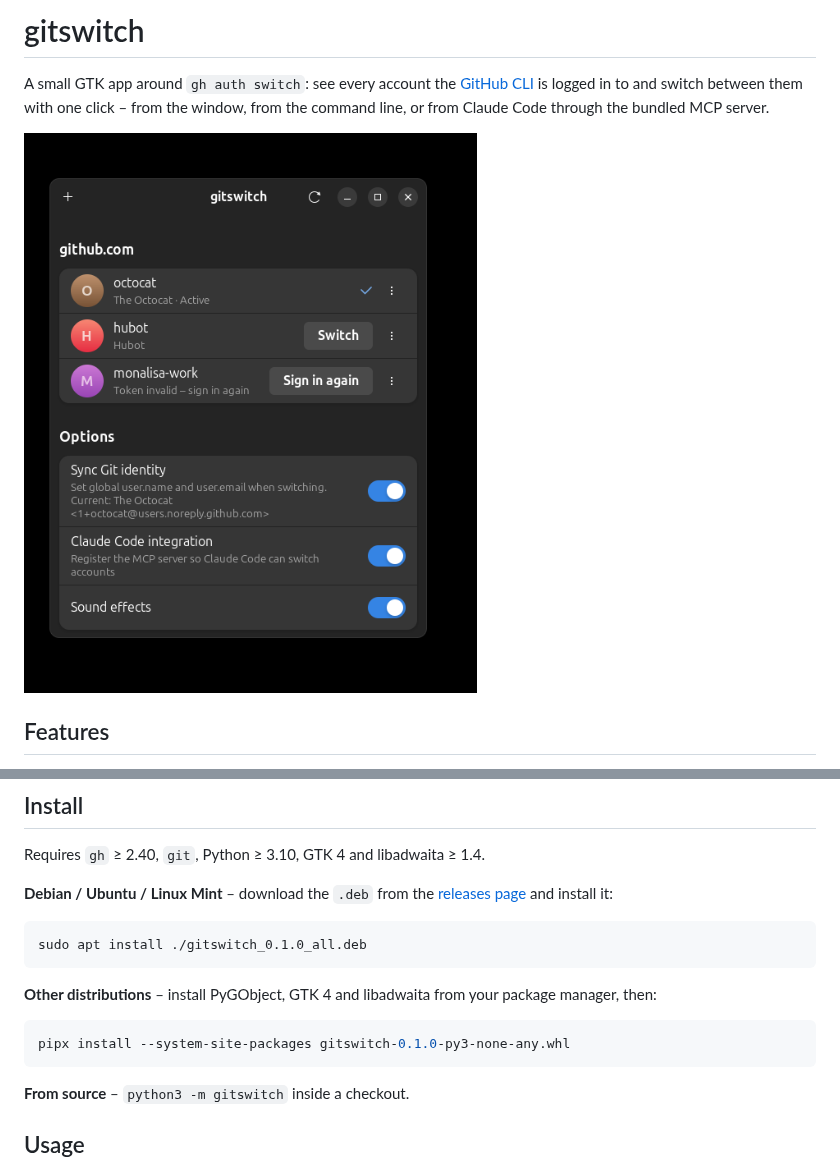
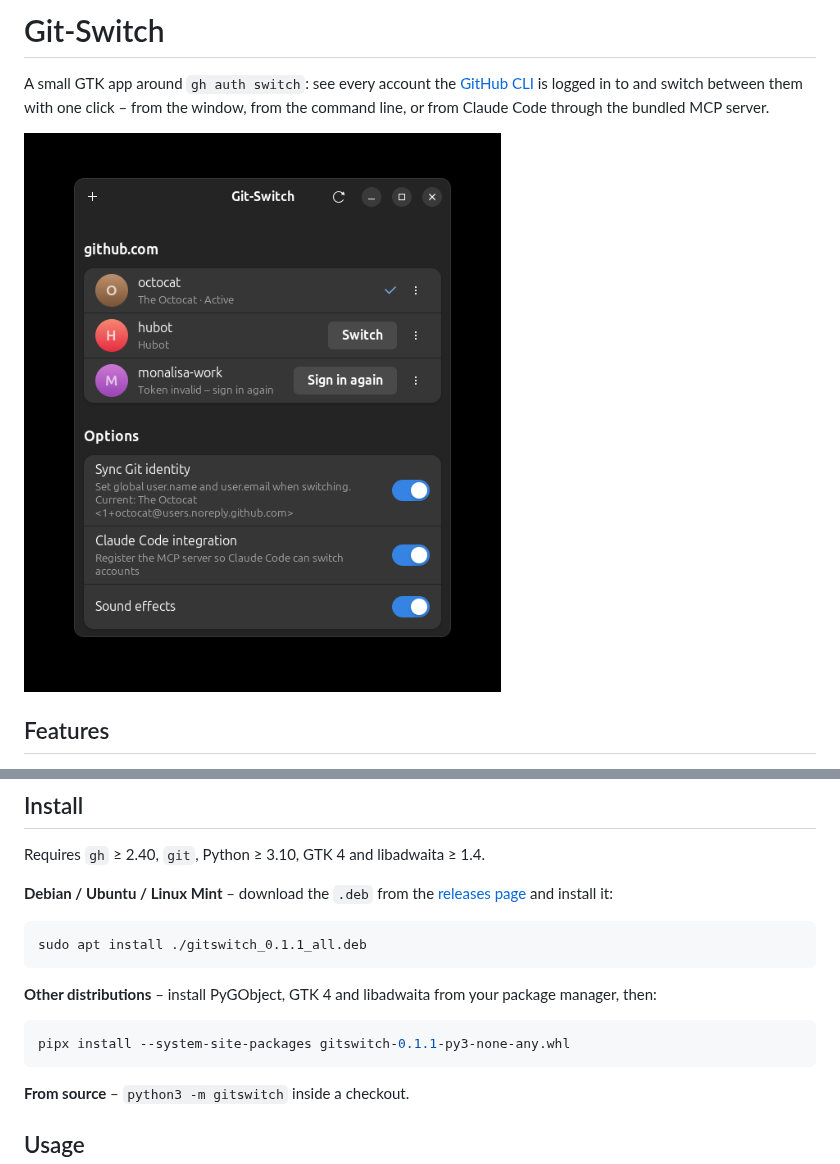
Before and after one commit to SoulInfernoDE/gitswitch, a Markdown page: README.md, 2 parts joined by grey strips. GitHub-like rendering; pictures changed too: docs/screenshot.png.

Commit message:
Show the app as Git-Switch in window title and app menu

````diff
--- a/README.md
+++ b/README.md
@@ -2,5 +2,5 @@
 
-# gitswitch
+# Git-Switch
 
 A small GTK app around `gh auth switch`: see every account the
 [GitHub CLI](https://cli.github.com) is logged in to and switch between them
@@ -32,14 +32,14 @@ Requires `gh` ≥ 2.40, `git`, Python ≥ 3.10, GTK 4 and libadwaita ≥ 1.4.
 [releases page](../../releases) and install it:
 
 ```bash
-sudo apt install ./gitswitch_0.1.0_all.deb
+sudo apt install ./gitswitch_0.1.1_all.deb
 ```
 
 **Other distributions** – install PyGObject, GTK 4 and libadwaita from your
 package manager, then:
 
 ```bash
-pipx install --system-site-packages gitswitch-0.1.0-py3-none-any.whl
+pipx install --system-site-packages gitswitch-0.1.1-py3-none-any.whl
 ```
 
 **From source** – `python3 -m gitswitch` inside a checkout.
````
Also changed, not shown: other parts of README.md (+2 -2 lines), 5 other files.
